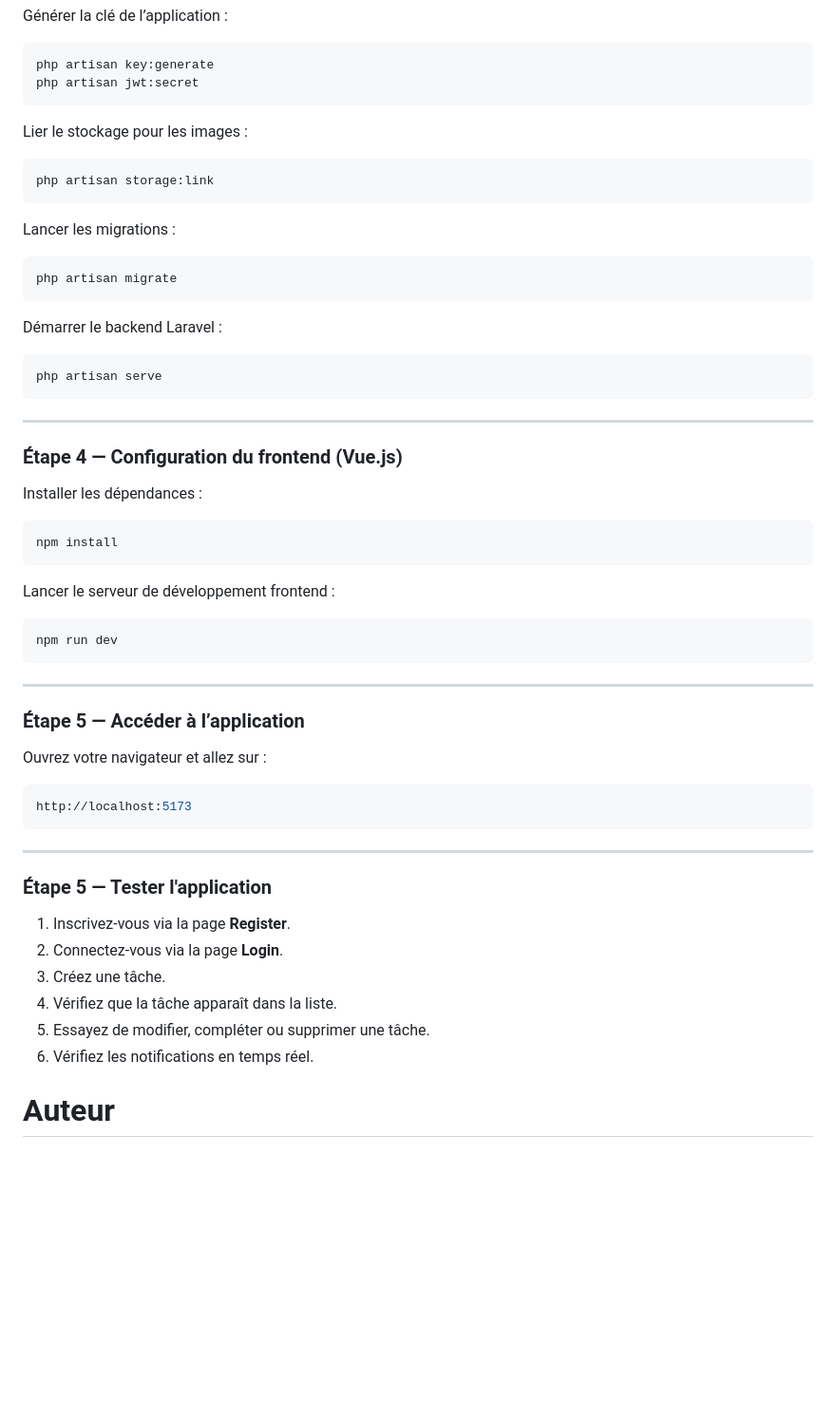
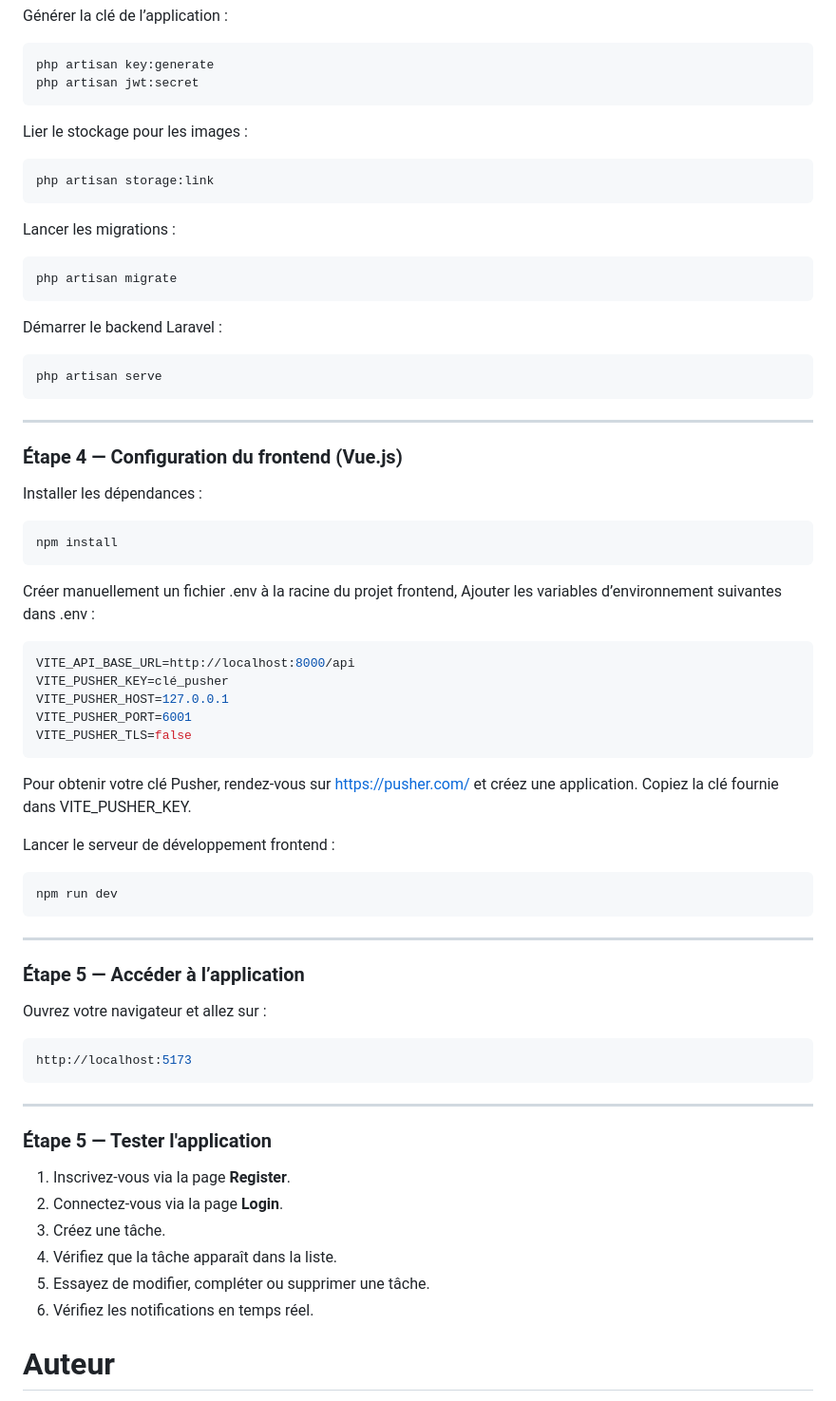
Before and after one commit to Oussama-Darrhal/To-do-List--Vuejs-Laravel-, a Markdown page: README.md, the part around one of its changes. Shown at 95% size. Drawn GitHub-style; blank space fills up the shorter version.

````diff
--- a/README.md
+++ b/README.md
@@ -74,15 +86,21 @@ Générer la clé de l’application :
 php artisan key:generate
 php artisan jwt:secret
 ```
+
 Lier le stockage pour les images :
+
 ```bash
 php artisan storage:link
 ```
+
 Lancer les migrations :
+
 ```bash
 php artisan migrate
 ```
+
 Démarrer le backend Laravel :
+
 ```bash
 php artisan serve
 ```
@@ -92,11 +110,27 @@ php artisan serve
 ### Étape 4 — Configuration du frontend (Vue.js)
 
 Installer les dépendances :
+
 ```bash
 npm install
 ```
 
+Créer manuellement un fichier .env à la racine du projet frontend,
+Ajouter les variables d’environnement suivantes dans .env :
+
+```bash
+VITE_API_BASE_URL=http://localhost:8000/api
+VITE_PUSHER_KEY=clé_pusher
+VITE_PUSHER_HOST=127.0.0.1
+VITE_PUSHER_PORT=6001
+VITE_PUSHER_TLS=false
+```
+
+Pour obtenir votre clé Pusher, rendez-vous sur https://pusher.com/
+et créez une application. Copiez la clé fournie dans VITE_PUSHER_KEY.
+
 Lancer le serveur de développement frontend :
+
 ```bash
 npm run dev
 ```
@@ -106,6 +140,7 @@ npm run dev
 ### Étape 5 — Accéder à l’application
 
 Ouvrez votre navigateur et allez sur :
+
 ```bash
 http://localhost:5173
 ```
@@ -121,8 +156,6 @@ http://localhost:5173
 5. Essayez de modifier, compléter ou supprimer une tâche.
 6. Vérifiez les notifications en temps réel.
 
-
-
 # Auteur
 
 **Oussama DARRHAL**
````
Also changed, not shown: other parts of README.md (+12 -0 lines).
